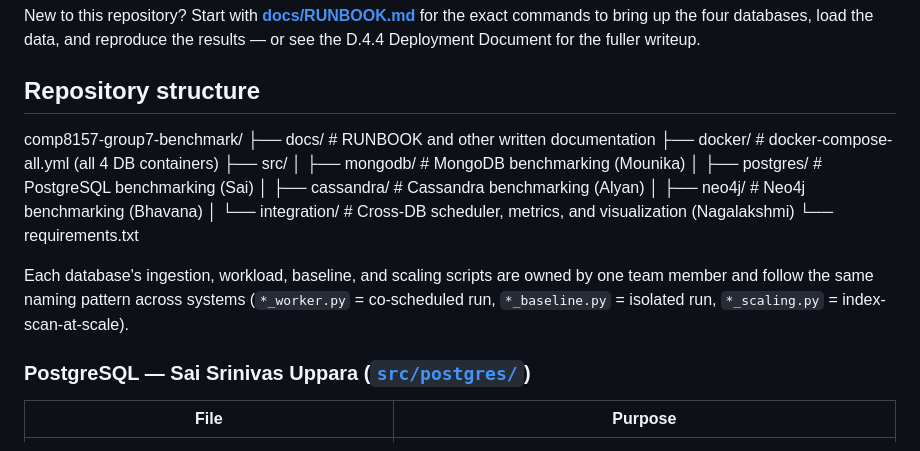
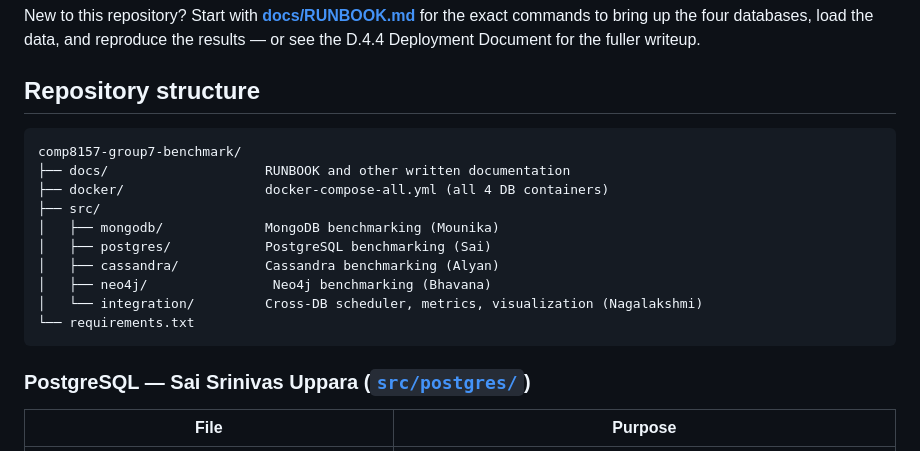
Before and after one commit to boggara/comp8157-group7-benchmark, a Markdown page: README.md, the part around the change. GitHub-like rendering.

Commit message:
Revise README.md for improved repository structure
Updated repository structure section for clarity and formatting.

````diff
--- a/README.md
+++ b/README.md
@@ -11,18 +11,18 @@ New to this repository? Start with **[docs/RUNBOOK.md](docs/RUNBOOK.md)** for th
 
 ## Repository structure
 
+```
 comp8157-group7-benchmark/
-├── docs/ # RUNBOOK and other written documentation
-├── docker/ # docker-compose-all.yml (all 4 DB containers)
+├── docs/                    RUNBOOK and other written documentation
+├── docker/                  docker-compose-all.yml (all 4 DB containers)
 ├── src/
-│ ├── mongodb/ # MongoDB benchmarking (Mounika)
-│ ├── postgres/ # PostgreSQL benchmarking (Sai)
-│ ├── cassandra/ # Cassandra benchmarking (Alyan)
-│ ├── neo4j/ # Neo4j benchmarking (Bhavana)
-│ └── integration/ # Cross-DB scheduler, metrics, and visualization (Nagalakshmi)
+│   ├── mongodb/             MongoDB benchmarking (Mounika)
+│   ├── postgres/            PostgreSQL benchmarking (Sai)
+│   ├── cassandra/           Cassandra benchmarking (Alyan)
+│   ├── neo4j/                Neo4j benchmarking (Bhavana)
+│   └── integration/         Cross-DB scheduler, metrics, visualization (Nagalakshmi)
 └── requirements.txt
-
-Each database's ingestion, workload, baseline, and scaling scripts are owned by one team member and follow the same naming pattern across systems (`*_worker.py` = co-scheduled run, `*_baseline.py` = isolated run, `*_scaling.py` = index-scan-at-scale).
+```
 
 ### PostgreSQL — Sai Srinivas Uppara ([`src/postgres/`](src/postgres/))
 
````
